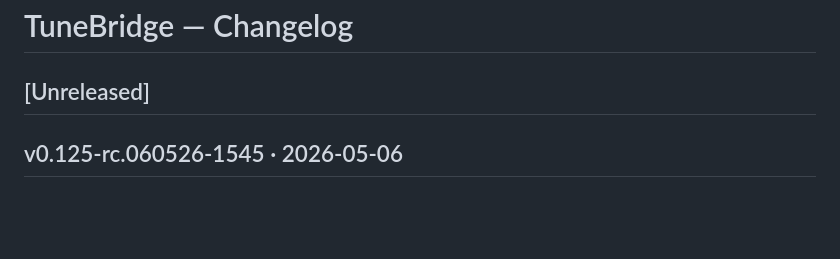
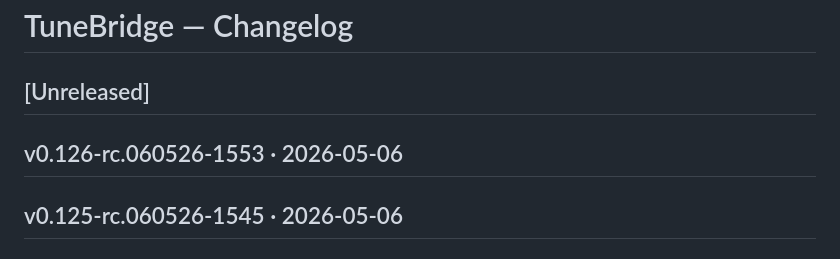
Before and after one commit to hashansr/tunebridge, a Markdown page: CHANGELOG.md, the part around the change. Drawn GitHub-style; blank space fills up the shorter version.

Commit message:
RC build v0.126-rc.060526-1553

```diff
--- a/CHANGELOG.md
+++ b/CHANGELOG.md
@@ -3,6 +3,8 @@
 ## [Unreleased]
 <!-- Claude Code: add entries here as changes are made during development -->
 <!-- Format: `- Fix:` / `- Add:` / `- Change:` / `- Remove:` -->
+
+## v0.126-rc.060526-1553 · 2026-05-06
 
 ## v0.125-rc.060526-1545 · 2026-05-06
 
```
